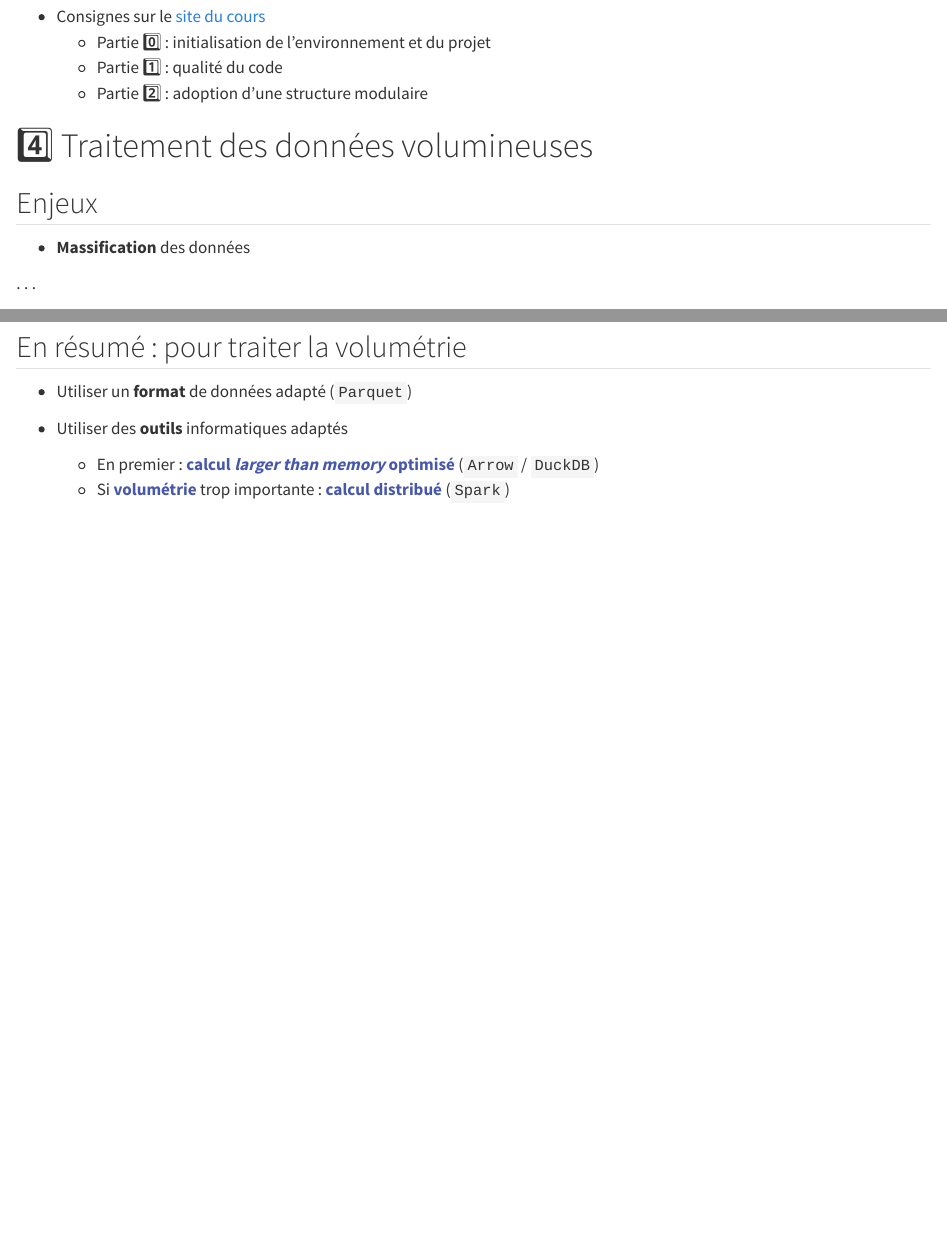
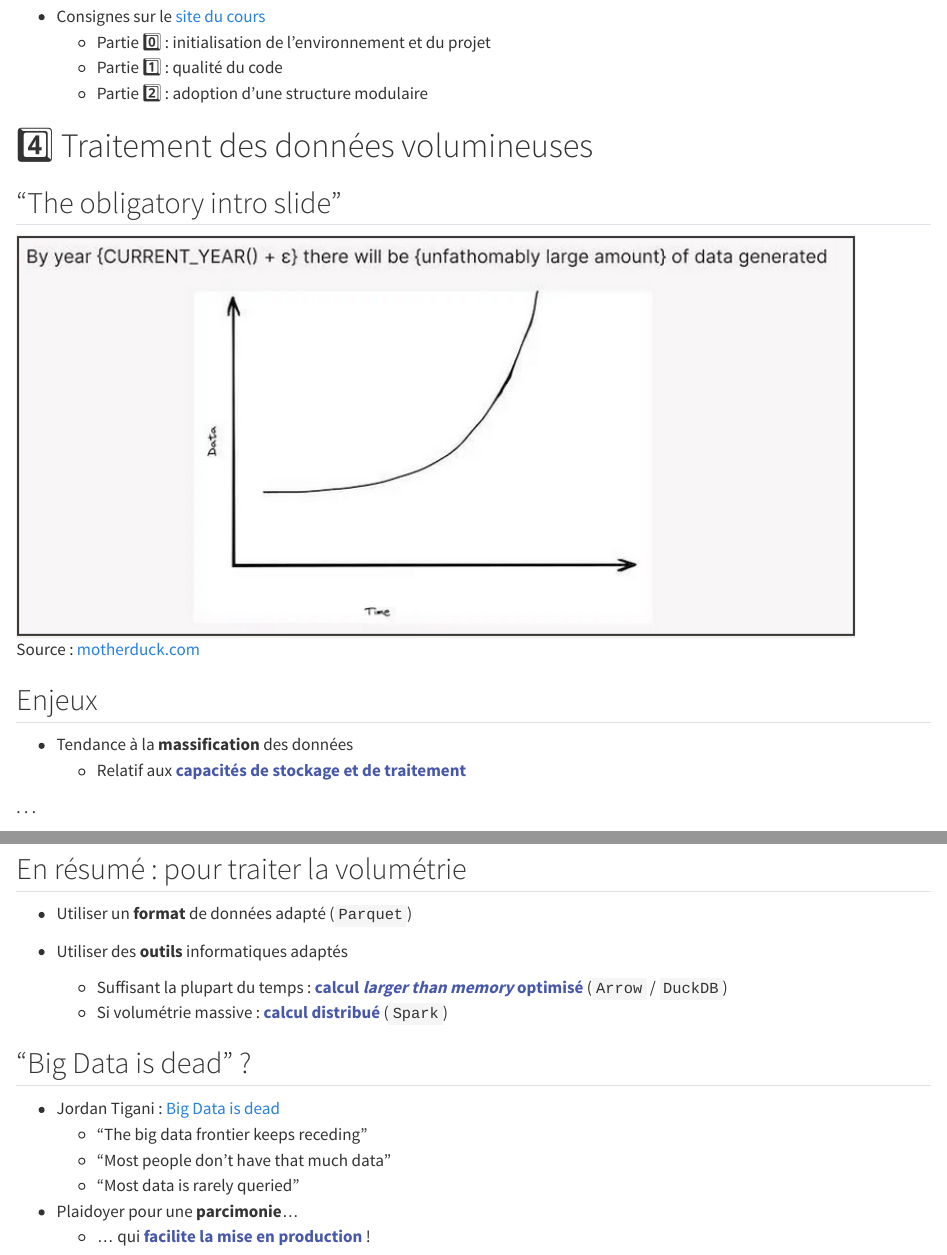
Before and after one commit to open-teaching-lab/slides-phas-abidjan, a Quarto document (index.qmd): the page in a window 1100 px wide, from 11820 px down, and a second part further down, joined at a grey line. Rendered offline with R 4.5, knitr and Pandoc in place of Quarto, with nearby package versions.

Commit message:
partie big data finale finale

```diff
--- a/index.qmd
+++ b/index.qmd
@@ -495,9 +495,14 @@ portion de code plus de deux fois ([**_don't repeat yourself_ (DRY)**]{.red2})
 
 # :four: Traitement des données volumineuses
 
+## "The obligatory intro slide"
+
+![Source : [motherduck.com](https://motherduck.com/blog/big-data-is-dead/)](img/intro-big-data.png){fig-align="center" height=400}
+
 ## Enjeux
 
-- [**Massification**]{.orange} des données
+- Tendance à la [**massification**]{.orange} des données
+    - Relatif aux [**capacités de stockage et de traitement**]{.blue2}
 
 . . .
 
@@ -612,8 +619,18 @@ portion de code plus de deux fois ([**_don't repeat yourself_ (DRY)**]{.red2})
 - Utiliser un [**format**]{.orange} de données adapté (`Parquet`)
 
 - Utiliser des [**outils**]{.orange} informatiques adaptés
-  - En premier : [**calcul *larger than memory* optimisé**]{.blue2} (`Arrow` / `DuckDB`)
-  - Si [**volumétrie**]{.blue2} trop importante : [**calcul distribué**]{.blue2} (`Spark`)
+  - Suffisant la plupart du temps : [**calcul *larger than memory* optimisé**]{.blue2} (`Arrow` / `DuckDB`)
+  - Si volumétrie massive : [**calcul distribué**]{.blue2} (`Spark`)
+
+## "Big Data is dead" ?
+
+- Jordan Tigani : [Big Data is dead](https://motherduck.com/blog/big-data-is-dead/)
+    - "The big data frontier keeps receding"
+    - "Most people don't have that much data"
+    - "Most data is rarely queried"
+
+- Plaidoyer pour une [**parcimonie**]{.orange}...
+    - ... qui [**facilite la mise en production**]{.blue2} !
 
 
 
```
Also changed, not shown: img/intro-big-data.png (added), index.qmd (2 more changed lines).
